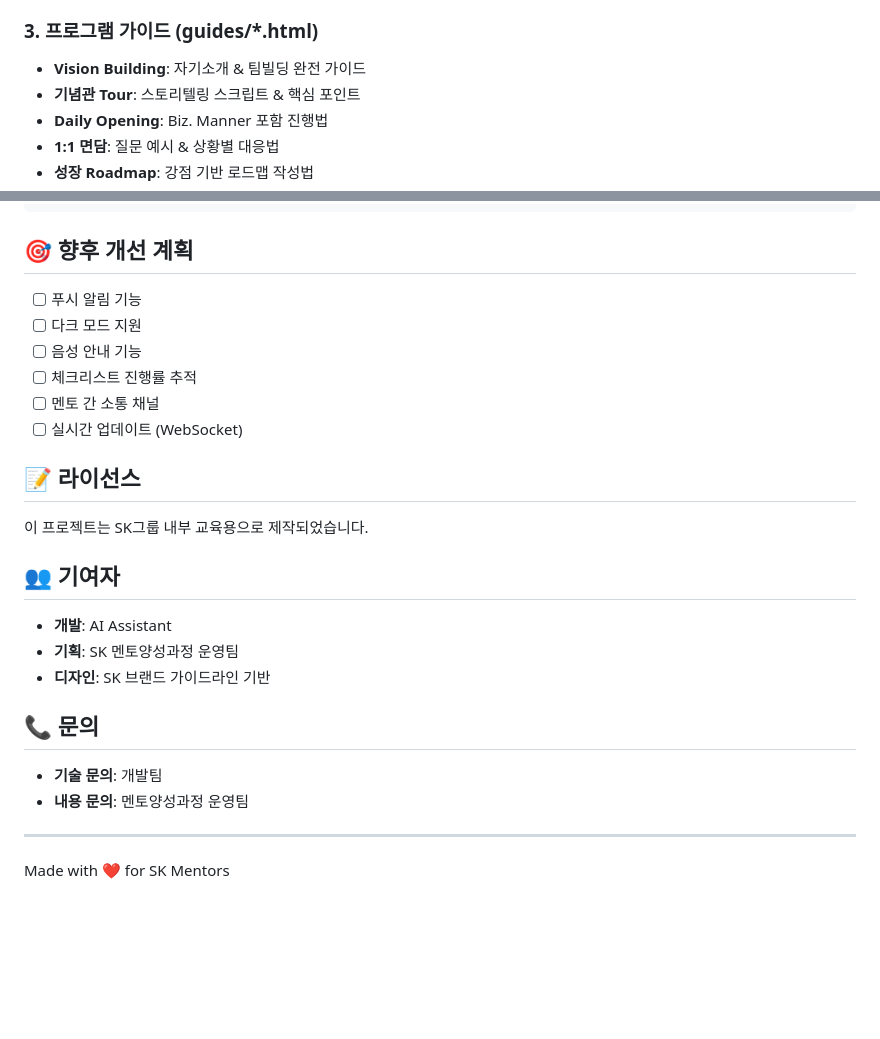
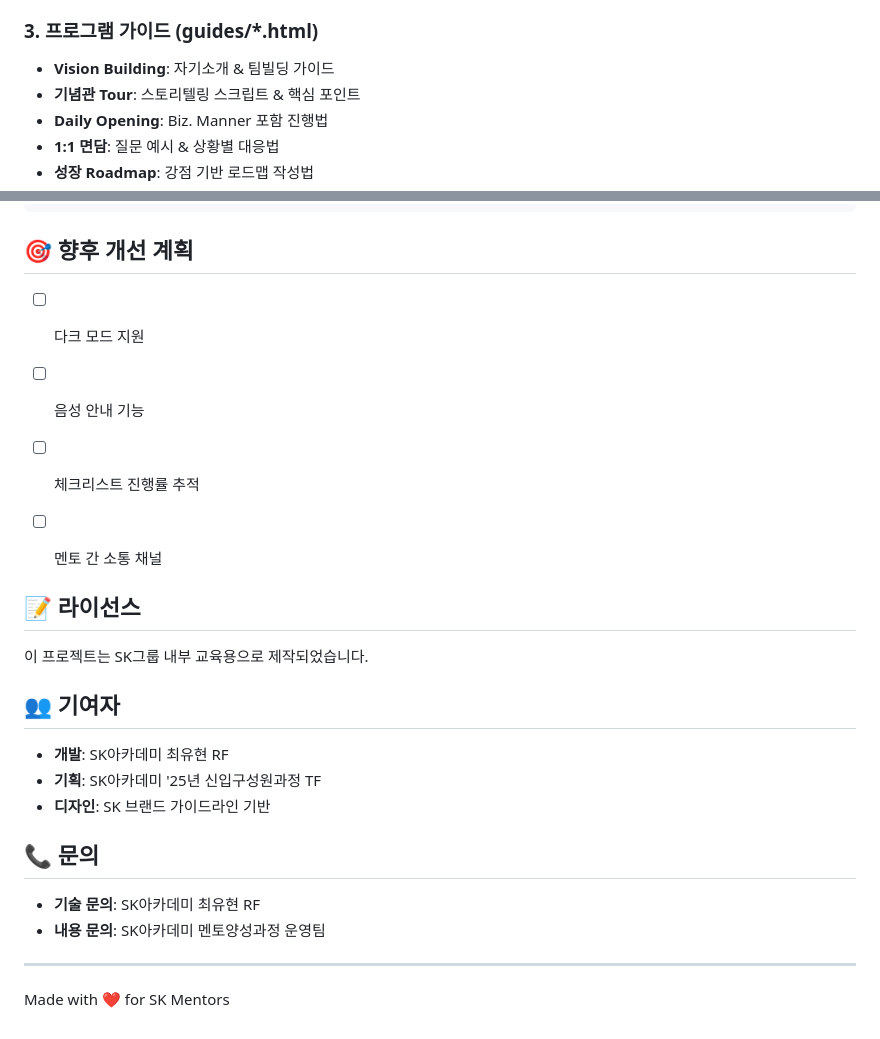
Before and after one commit to choiyh0321/mentor-guide-pwa, a Markdown page: docs/README.md, 2 parts joined by grey strips. Drawn GitHub-style; blank space fills up the shorter version.

```diff
--- a/docs/README.md
+++ b/docs/README.md
@@ -89,7 +89,7 @@ sk-mentor-guide/
 - 담당자 연락처
 
 ### 3. 프로그램 가이드 (guides/*.html)
-- **Vision Building**: 자기소개 & 팀빌딩 완전 가이드
+- **Vision Building**: 자기소개 & 팀빌딩 가이드
 - **기념관 Tour**: 스토리텔링 스크립트 & 핵심 포인트
 - **Daily Opening**: Biz. Manner 포함 진행법
 - **1:1 면담**: 질문 예시 & 상황별 대응법
@@ -184,12 +184,11 @@ location.reload();
 
 ## 🎯 향후 개선 계획
 
-- [ ] 푸시 알림 기능
 - [ ] 다크 모드 지원
 - [ ] 음성 안내 기능
 - [ ] 체크리스트 진행률 추적
 - [ ] 멘토 간 소통 채널
-- [ ] 실시간 업데이트 (WebSocket)
+
 
 ## 📝 라이선스
 
@@ -197,14 +196,14 @@ location.reload();
 
 ## 👥 기여자
 
-- **개발**: AI Assistant
-- **기획**: SK 멘토양성과정 운영팀
+- **개발**: SK아카데미 최유현 RF
+- **기획**: SK아카데미 '25년 신입구성원과정 TF
 - **디자인**: SK 브랜드 가이드라인 기반
 
 ## 📞 문의
 
-- **기술 문의**: 개발팀
-- **내용 문의**: 멘토양성과정 운영팀
+- **기술 문의**: SK아카데미 최유현 RF
+- **내용 문의**: SK아카데미 멘토양성과정 운영팀
 
 ---
 
```
